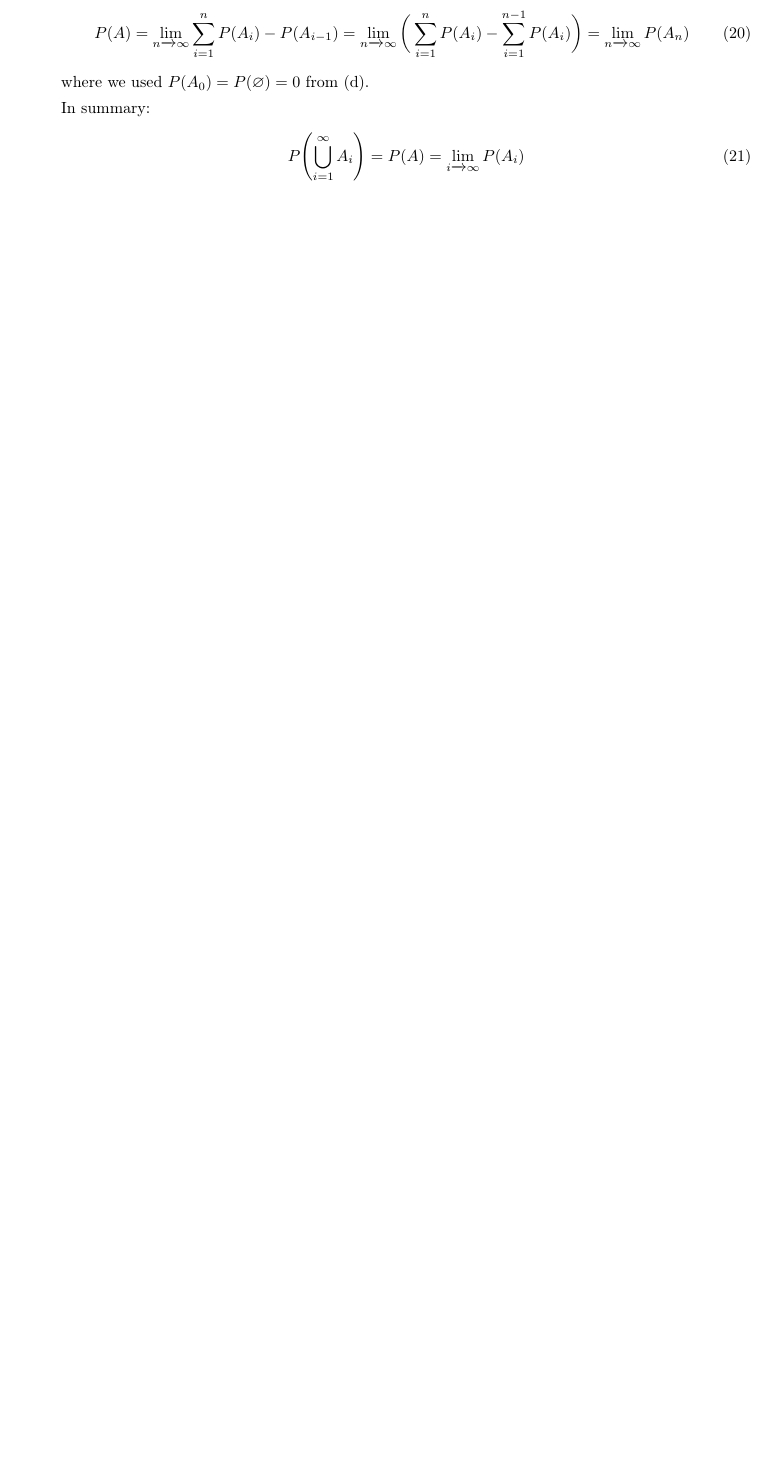
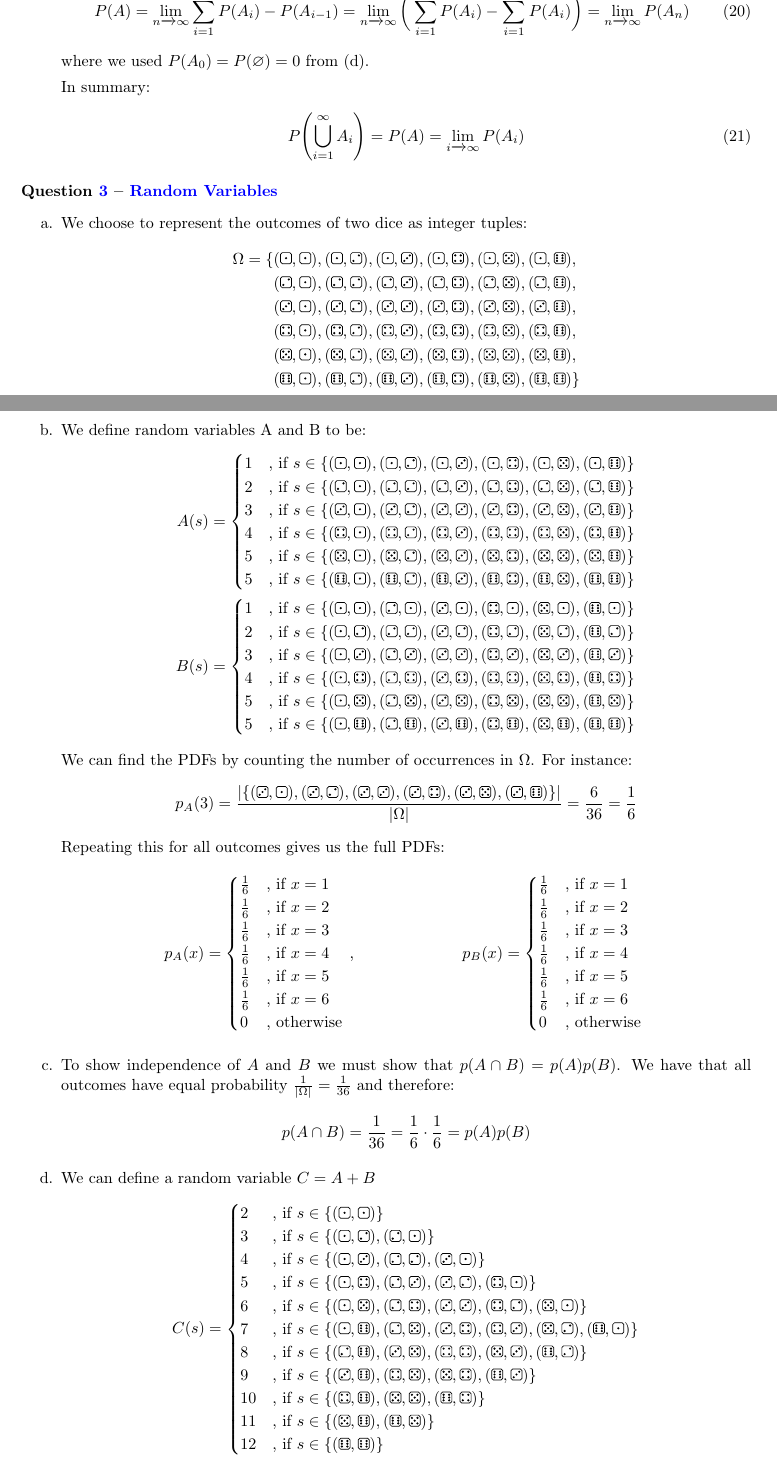
Before and after one commit to markvdw/mml-autumn-2022, a LaTeX problem sheet (exercises/exercises.tex, which reads exercises/warm-up-answers.tex): part of page 9 of 11 before the commit and two parts of pages 9 and 10 of 13 after it, the two joined at a grey line, cut at the place of the change, the shorter picture padded with empty space. Compiled offline with pdfLaTeX.

Commit message:
added answers to question 3

```diff
--- a/exercises/exercises.tex
+++ b/exercises/exercises.tex
@@ -48,6 +48,13 @@
 
 \newcommand{\lb}{\mathcal{L}}
 \newcommand{\sumn}{\sum_{n=1}^N}
+
+\newcommand{\dA}{\epsdice{1}}
+\newcommand{\dB}{\epsdice{2}}
+\newcommand{\dC}{\epsdice{3}}
+\newcommand{\dD}{\epsdice{4}}
+\newcommand{\dE}{\epsdice{5}}
+\newcommand{\dF}{\epsdice{6}}
 
 \theoremstyle{definition}
 \newtheorem{question}{Question}
--- a/exercises/warm-up-answers.tex
+++ b/exercises/warm-up-answers.tex
@@ -87,3 +87,108 @@ P\left(\bigcup_{i=1}^{\infty} A_{i}\right) = P(A) = \lim_{i\xrightarrow{}\infty}
 
 \end{enumerate}
 
+\paragraph{\questionref{q:rv}}
+\begin{enumerate}[label=\alph*.]
+\item
+We choose to represent the outcomes of two dice as integer tuples:
+\begin{align*}
+\Omega = \{
+&(\dA,\dA), (\dA,\dB), (\dA,\dC), (\dA,\dD), (\dA,\dE), (\dA,\dF),  \\
+&(\dB,\dA), (\dB,\dB), (\dB,\dC), (\dB,\dD), (\dB,\dE), (\dB,\dF),  \\
+&(\dC,\dA), (\dC,\dB), (\dC,\dC), (\dC,\dD), (\dC,\dE), (\dC,\dF),  \\
+&(\dD,\dA), (\dD,\dB), (\dD,\dC), (\dD,\dD), (\dD,\dE), (\dD,\dF),  \\
+&(\dE,\dA), (\dE,\dB), (\dE,\dC), (\dE,\dD), (\dE,\dE), (\dE,\dF),  \\
+&(\dF,\dA), (\dF,\dB), (\dF,\dC), (\dF,\dD), (\dF,\dE), (\dF,\dF) \}
+\end{align*}
+\item
+We define random variables A and B to be:
+\begin{align*}
+A(s) =
+\begin{cases}
+1 &\text{, if } s \in \{ (\dA, \dA), (\dA,\dB), (\dA,\dC), (\dA,\dD), (\dA,\dE), (\dA,\dF) \} \\
+2 &\text{, if } s \in \{ (\dB, \dA), (\dB,\dB), (\dB,\dC), (\dB,\dD), (\dB,\dE), (\dB,\dF) \} \\
+3 &\text{, if } s \in \{ (\dC, \dA), (\dC,\dB), (\dC,\dC), (\dC,\dD), (\dC,\dE), (\dC,\dF) \} \\
+4 &\text{, if } s \in \{ (\dD, \dA), (\dD,\dB), (\dD,\dC), (\dD,\dD), (\dD,\dE), (\dD,\dF) \} \\
+5 &\text{, if } s \in \{ (\dE, \dA), (\dE,\dB), (\dE,\dC), (\dE,\dD), (\dE,\dE), (\dE,\dF) \} \\
+5 &\text{, if } s \in \{ (\dF, \dA), (\dF,\dB), (\dF,\dC), (\dF,\dD), (\dF,\dE), (\dF,\dF) \}
+\end{cases} \\
+B(s) =
+\begin{cases}
+1 &\text{, if } s \in \{ (\dA,\dA), (\dB,\dA), (\dC,\dA), (\dD,\dA), (\dE,\dA), (\dF,\dA) \} \\
+2 &\text{, if } s \in \{ (\dA,\dB), (\dB,\dB), (\dC,\dB), (\dD,\dB), (\dE,\dB), (\dF,\dB) \} \\
+3 &\text{, if } s \in \{ (\dA,\dC), (\dB,\dC), (\dC,\dC), (\dD,\dC), (\dE,\dC), (\dF,\dC) \} \\
+4 &\text{, if } s \in \{ (\dA,\dD), (\dB,\dD), (\dC,\dD), (\dD,\dD), (\dE,\dD), (\dF,\dD) \} \\
+5 &\text{, if } s \in \{ (\dA,\dE), (\dB,\dE), (\dC,\dE), (\dD,\dE), (\dE,\dE), (\dF,\dE) \} \\
+5 &\text{, if } s \in \{ (\dA,\dF), (\dB,\dF), (\dC,\dF), (\dD,\dF), (\dE,\dF), (\dF,\dF) \}
+\end{cases}
+\end{align*}
+We can find the PDFs by counting the number of occurrences in $\Omega$. For instance:
+\begin{align*}
+p_A(3) = \frac{|\{ (\dC, \dA), (\dC,\dB), (\dC,\dC), (\dC,\dD), (\dC,\dE), (\dC,\dF) \}|}{|\Omega|} = \frac{6}{36} = \frac{1}{6}
+\end{align*}
+Repeating this for all outcomes gives us the full PDFs:
+\begin{align*}
+\begin{split}
+p_A(x) = \begin{cases}
+\frac{1}{6} &\text{, if } x = 1\\
+\frac{1}{6} &\text{, if } x = 2\\
+\frac{1}{6} &\text{, if } x = 3\\
+\frac{1}{6} &\text{, if } x = 4\\
+\frac{1}{6} &\text{, if } x = 5\\
+\frac{1}{6} &\text{, if } x = 6\\
+0 &\text{, otherwise } \\
+\end{cases}
+\end{split}\text{, }
+\begin{split}
+p_B(x) = \begin{cases}
+\frac{1}{6} &\text{, if } x = 1\\
+\frac{1}{6} &\text{, if } x = 2\\
+\frac{1}{6} &\text{, if } x = 3\\
+\frac{1}{6} &\text{, if } x = 4\\
+\frac{1}{6} &\text{, if } x = 5\\
+\frac{1}{6} &\text{, if } x = 6\\
+0 &\text{, otherwise } \\
+\end{cases}
+\end{split}
+\end{align*}
+\item
+To show independence of $A$ and $B$ we must show that $p(A \cap B) = p(A)p(B)$.
+We have that all outcomes have equal probability $\frac{1}{|\Omega|} = \frac{1}{36}$ and therefore:
+\begin{align*}
+p(A \cap B) = \frac{1}{36} = \frac{1}{6} \cdot \frac{1}{6} = p(A) p(B)
+\end{align*}
+\item
+We can define a random variable $C = A + B$
+\begin{align*}
+C(s) =
+\begin{cases}
+2 &\text{, if } s \in \{ (\dA, \dA) \} \\
+3 &\text{, if } s \in \{ (\dA, \dB), (\dB,\dA) \} \\
+4 &\text{, if } s \in \{ (\dA, \dC), (\dB,\dB), (\dC,\dA) \} \\
+5 &\text{, if } s \in \{ (\dA, \dD), (\dB,\dC), (\dC,\dB), (\dD,\dA) \} \\
+6 &\text{, if } s \in \{ (\dA, \dE), (\dB,\dD), (\dC,\dC), (\dD,\dB), (\dE,\dA) \} \\
+7 &\text{, if } s \in \{ (\dA, \dF), (\dB,\dE), (\dC,\dD), (\dD,\dC), (\dE,\dB), (\dF,\dA) \} \\
+8 &\text{, if } s \in \{ (\dB, \dF), (\dC,\dE), (\dD,\dD), (\dE,\dC), (\dF,\dB) \} \\
+9 &\text{, if } s \in \{ (\dC, \dF), (\dD,\dE), (\dE,\dD), (\dF,\dC) \} \\
+10 &\text{, if } s \in \{ (\dD, \dF), (\dE,\dE), (\dF,\dD) \} \\
+11 &\text{, if } s \in \{ (\dE, \dF), (\dF,\dE) \} \\
+12 &\text{, if } s \in \{ (\dF, \dF) \} \\
+\end{cases}
+\end{align*}
+Then the PDF $p_C$ becomes:
+\begin{align*}
+p_C(x) = \begin{cases}
+\frac{1}{36} = \frac{1}{36} &\text{, if } x = 2\\
+\frac{2}{36} = \frac{1}{18} &\text{, if } x = 3\\
+\frac{3}{36} = \frac{1}{12} &\text{, if } x = 4\\
+\frac{4}{36} = \frac{1}{9}  &\text{, if } x = 5\\
+\frac{5}{36} = \frac{5}{36} &\text{, if } x = 6\\
+\frac{6}{36} = \frac{1}{6}  &\text{, if } x = 7\\
+\frac{5}{36} = \frac{5}{36} &\text{, if } x = 8\\
+\frac{3}{36} = \frac{1}{9}  &\text{, if } x = 9\\
+\frac{3}{36} = \frac{1}{12} &\text{, if } x = 10\\
+\frac{2}{36} = \frac{1}{18} &\text{, if } x = 11\\
+\frac{1}{36} = \frac{1}{36} &\text{, if } x = 12\\
+0 &\text{, otherwise } \\
+\end{cases}
+\end{align*}
@@ -89,0 +198 @@ P\left(\bigcup_{i=1}^{\infty} A_{i}\right) = P(A) = \lim_{i\xrightarrow{}\infty}
+\frac{6 - |x-6|}{36} &\text{, if } x = \{ 2, 3, \ldots, 12\}\\
```
Also changed, not shown: exercises/warm-up-answers.tex (9 more changed lines).
